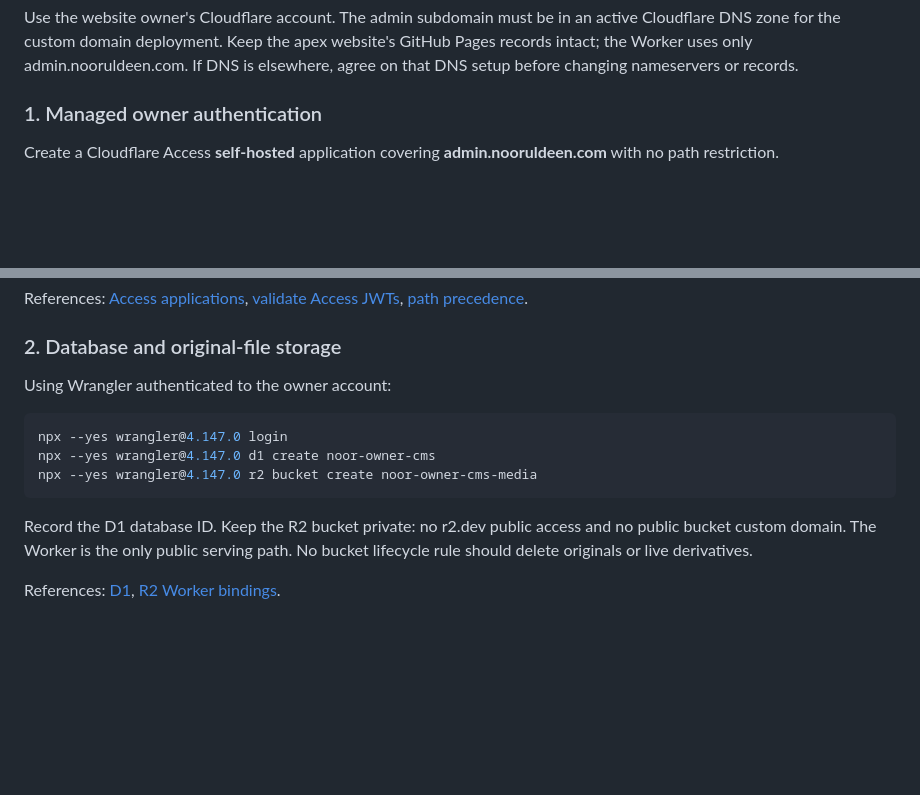
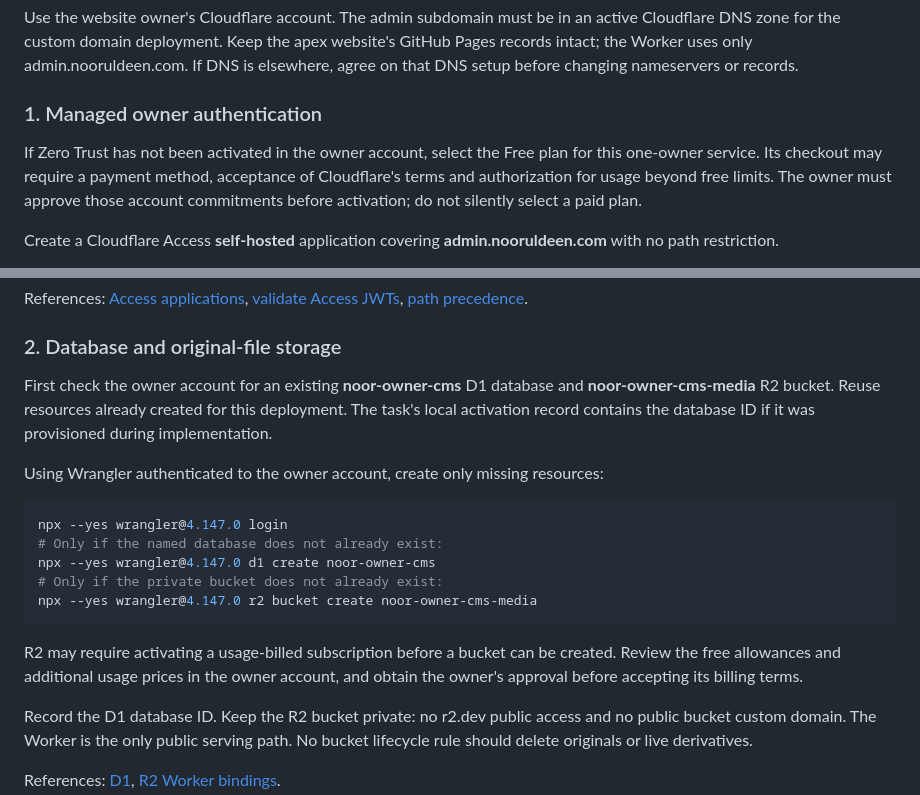
Before and after one commit to Noordles/nooruldeen-portfolio, a Markdown page: admin/DEPLOYMENT.md, 2 parts joined by grey strips. Rendered like a GitHub page; blank space fills up the shorter version.

Commit message:
Document resource reuse and account activation requirements

````diff
--- a/admin/DEPLOYMENT.md
+++ b/admin/DEPLOYMENT.md
@@ -29,6 +29,8 @@ Use the website owner's Cloudflare account. The admin subdomain must be in an ac
 
 ### 1. Managed owner authentication
 
+If Zero Trust has not been activated in the owner account, select the Free plan for this one-owner service. Its checkout may require a payment method, acceptance of Cloudflare's terms and authorization for usage beyond free limits. The owner must approve those account commitments before activation; do not silently select a paid plan.
+
 Create a Cloudflare Access **self-hosted** application covering **admin.nooruldeen.com** with no path restriction.
 
 - Name: Noor Owner Studio.
@@ -46,13 +48,19 @@ References: [Access applications](https://developers.cloudflare.com/cloudflare-o
 
 ### 2. Database and original-file storage
 
-Using Wrangler authenticated to the owner account:
+First check the owner account for an existing **noor-owner-cms** D1 database and **noor-owner-cms-media** R2 bucket. Reuse resources already created for this deployment. The task's local activation record contains the database ID if it was provisioned during implementation.
+
+Using Wrangler authenticated to the owner account, create only missing resources:
 
 ```powershell
 npx --yes wrangler@4.147.0 login
+# Only if the named database does not already exist:
 npx --yes wrangler@4.147.0 d1 create noor-owner-cms
+# Only if the private bucket does not already exist:
 npx --yes wrangler@4.147.0 r2 bucket create noor-owner-cms-media
 ```
+
+R2 may require activating a usage-billed subscription before a bucket can be created. Review the free allowances and additional usage prices in the owner account, and obtain the owner's approval before accepting its billing terms.
 
 Record the D1 database ID. Keep the R2 bucket private: no r2.dev public access and no public bucket custom domain. The Worker is the only public serving path. No bucket lifecycle rule should delete originals or live derivatives.
 
````
Also changed, not shown: admin/OWNER-GUIDE.md (+1 -1 lines).
